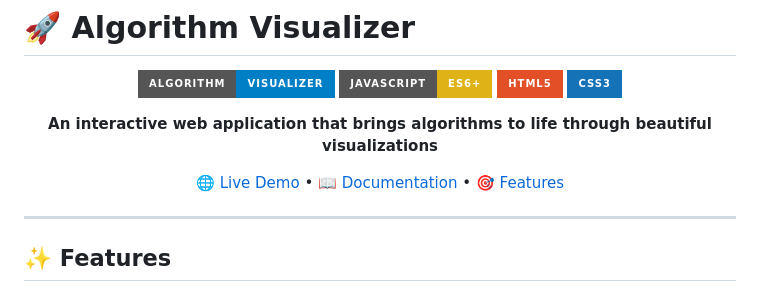
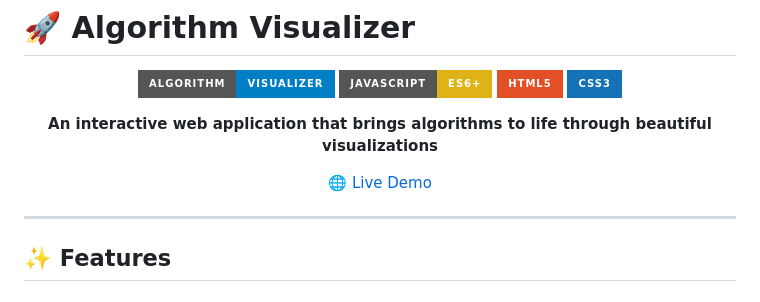
Before and after one commit to Yoken0/Algorithm-Visualizer, a Markdown page: README.md, the part around the change. Rendered like a GitHub page; badges without logos.

Commit message:
Update README to remove links
Removed documentation and features links from README.

```diff
--- a/README.md
+++ b/README.md
@@ -9,7 +9,7 @@
 
 **An interactive web application that brings algorithms to life through beautiful visualizations**
 
-[🌐 Live Demo](http://localhost:8000) • [📖 Documentation](#documentation) • [🎯 Features](#features)
+[🌐 Live Demo](http://localhost:8000)
 
 </div>
 
```
